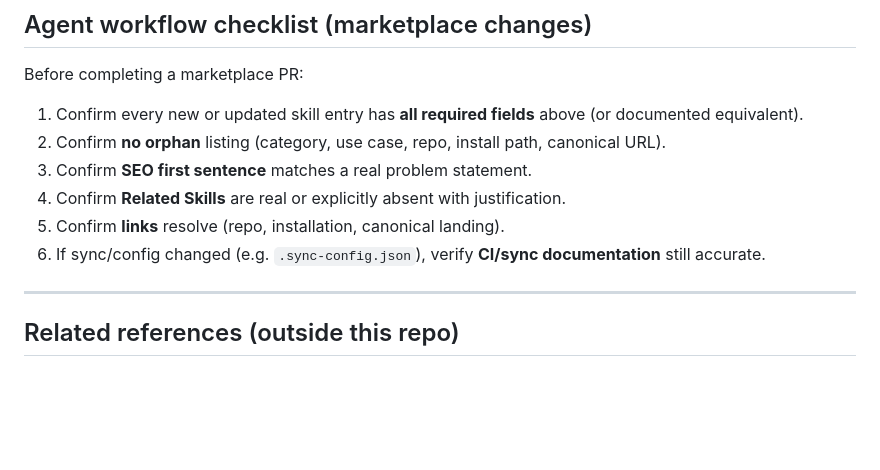
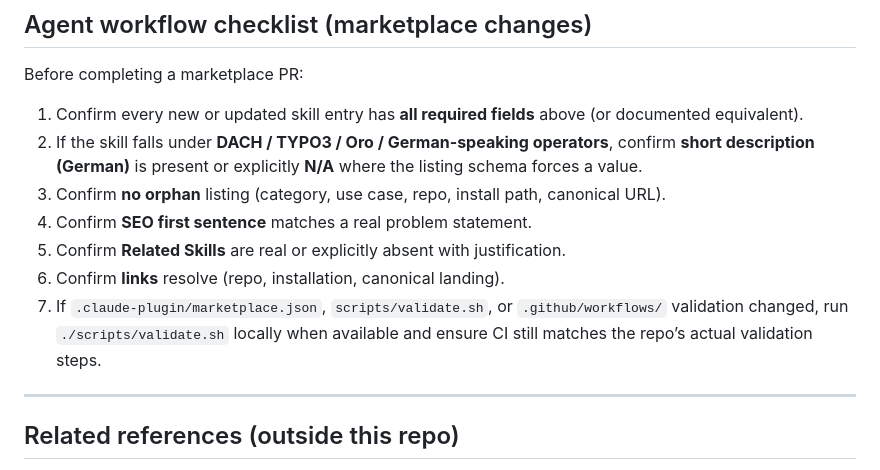
Before and after one commit to netresearch/claude-code-marketplace, a Markdown page: AGENTS.md, the part around the change. Drawn GitHub-style; blank space fills up the shorter version.

Commit message:
docs(agents): align marketplace PR checklist with repo validation layout
- German short-description check when criteria apply
- Replace stale .sync-config.json bullet with marketplace.json / validate.sh / workflows

```diff
--- a/AGENTS.md
+++ b/AGENTS.md
@@ -86,11 +86,12 @@ A skill **must not** appear isolated in the marketplace. Every listed skill **mu
 Before completing a marketplace PR:
 
 1. Confirm every new or updated skill entry has **all required fields** above (or documented equivalent).
-2. Confirm **no orphan** listing (category, use case, repo, install path, canonical URL).
-3. Confirm **SEO first sentence** matches a real problem statement.
-4. Confirm **Related Skills** are real or explicitly absent with justification.
-5. Confirm **links** resolve (repo, installation, canonical landing).
-6. If sync/config changed (e.g. `.sync-config.json`), verify **CI/sync documentation** still accurate.
+2. If the skill falls under **DACH / TYPO3 / Oro / German-speaking operators**, confirm **short description (German)** is present or explicitly **N/A** where the listing schema forces a value.
+3. Confirm **no orphan** listing (category, use case, repo, install path, canonical URL).
+4. Confirm **SEO first sentence** matches a real problem statement.
+5. Confirm **Related Skills** are real or explicitly absent with justification.
+6. Confirm **links** resolve (repo, installation, canonical landing).
+7. If `.claude-plugin/marketplace.json`, `scripts/validate.sh`, or `.github/workflows/` validation changed, run `./scripts/validate.sh` locally when available and ensure CI still matches the repo’s actual validation steps.
 
 ---
 
```
